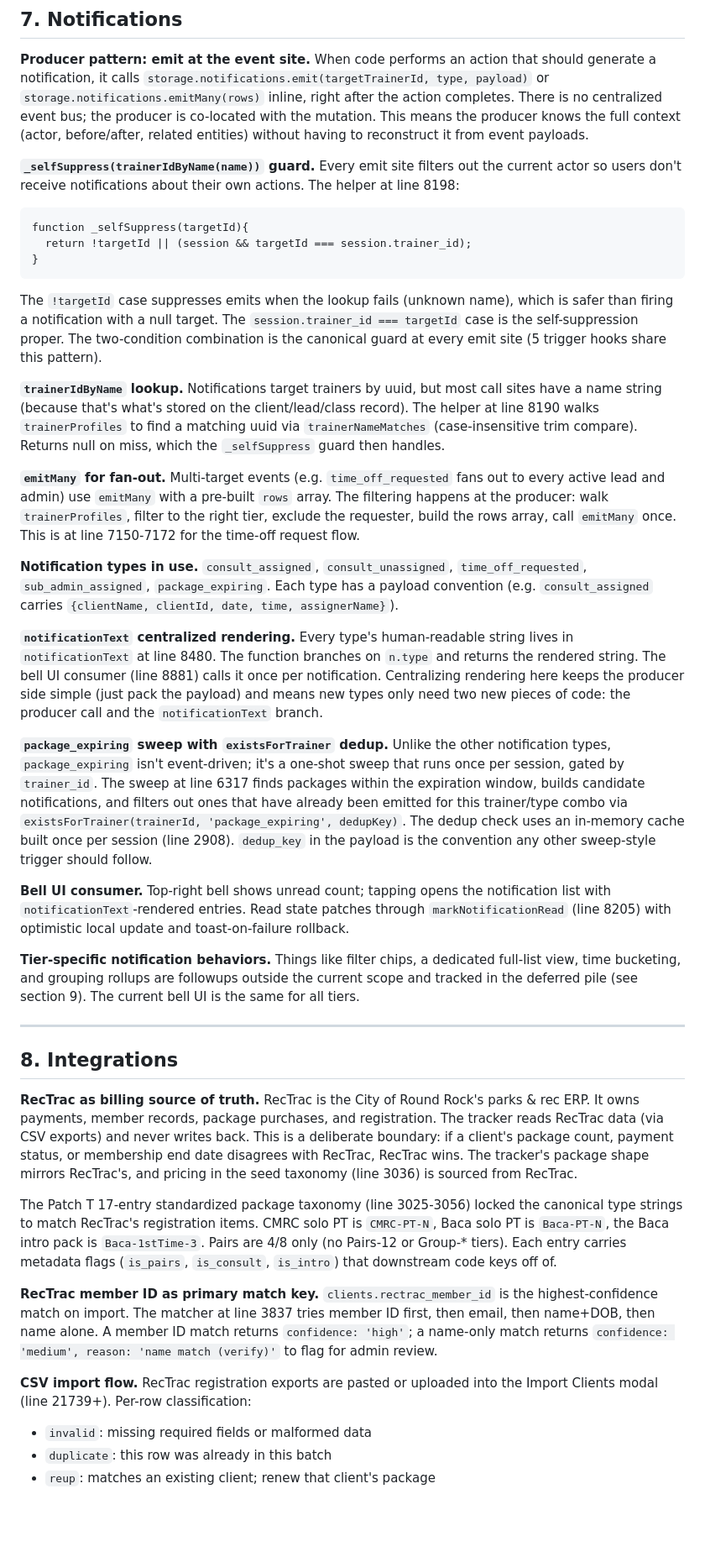
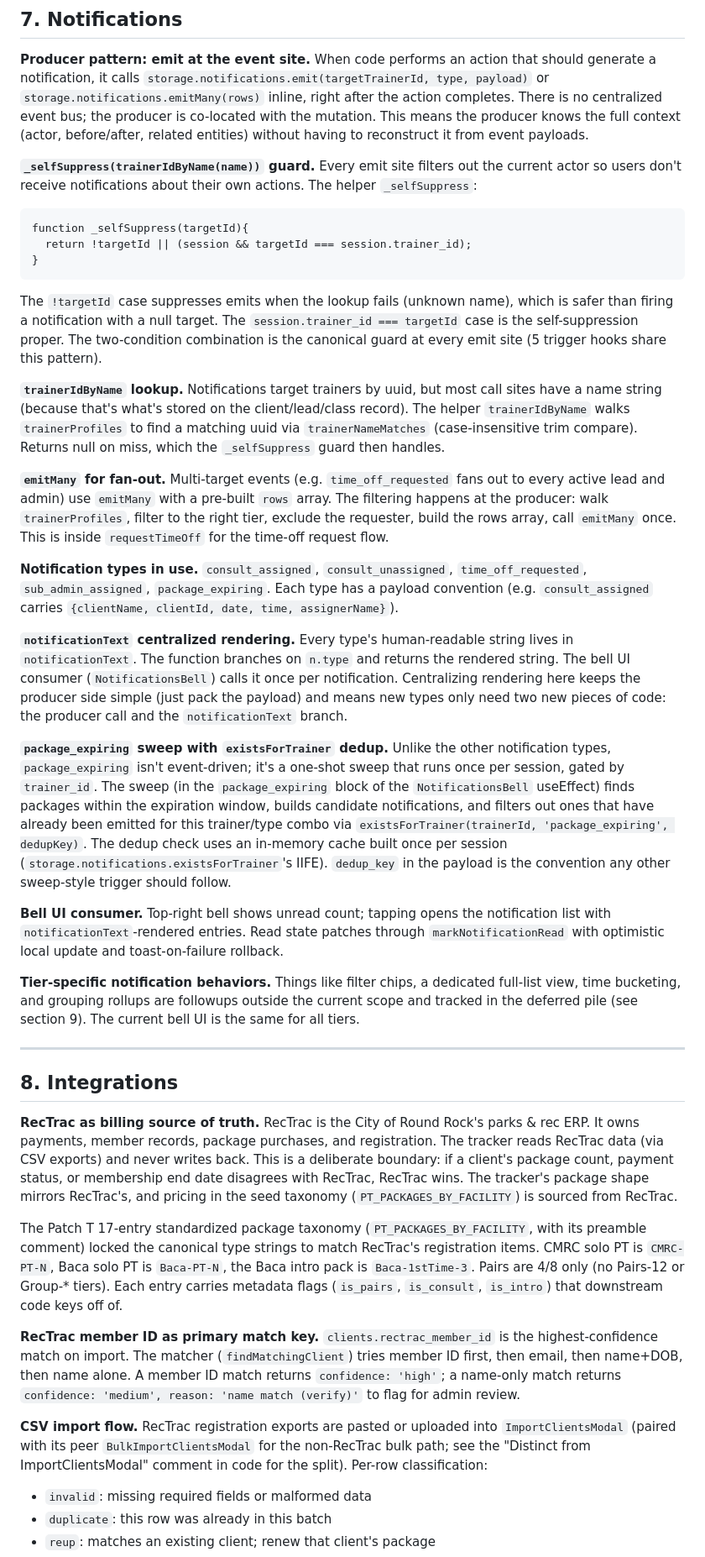
Before and after one commit to rgnmorrow33/rrpr-fitness-tracker, a Markdown page: docs/ARCHITECTURE.md, the part around one of its changes. Shown at 84% size. Drawn GitHub-style; blank space fills up the shorter version.

````diff
--- a/docs/ARCHITECTURE.md
+++ b/docs/ARCHITECTURE.md
@@ -401,7 +408,7 @@ to reconstruct it from event payloads.
 
 **`_selfSuppress(trainerIdByName(name))` guard.** Every emit site
 filters out the current actor so users don't receive notifications
-about their own actions. The helper at line 8198:
+about their own actions. The helper `_selfSuppress`:
 
 ```
 function _selfSuppress(targetId){
@@ -417,7 +424,7 @@ every emit site (5 trigger hooks share this pattern).
 
 **`trainerIdByName` lookup.** Notifications target trainers by uuid,
 but most call sites have a name string (because that's what's stored
-on the client/lead/class record). The helper at line 8190 walks
+on the client/lead/class record). The helper `trainerIdByName` walks
 `trainerProfiles` to find a matching uuid via `trainerNameMatches`
 (case-insensitive trim compare). Returns null on miss, which the
 `_selfSuppress` guard then handles.
@@ -427,7 +434,7 @@ on the client/lead/class record). The helper at line 8190 walks
 `emitMany` with a pre-built `rows` array. The filtering happens at
 the producer: walk `trainerProfiles`, filter to the right tier,
 exclude the requester, build the rows array, call `emitMany` once.
-This is at line 7150-7172 for the time-off request flow.
+This is inside `requestTimeOff` for the time-off request flow.
 
 **Notification types in use.** `consult_assigned`,
 `consult_unassigned`, `time_off_requested`, `sub_admin_assigned`,
@@ -436,9 +443,9 @@ This is at line 7150-7172 for the time-off request flow.
 assignerName}`).
 
 **`notificationText` centralized rendering.** Every type's
-human-readable string lives in `notificationText` at line 8480. The
-function branches on `n.type` and returns the rendered string. The
-bell UI consumer (line 8881) calls it once per notification.
+human-readable string lives in `notificationText`. The function
+branches on `n.type` and returns the rendered string. The bell UI
+consumer (`NotificationsBell`) calls it once per notification.
 Centralizing rendering here keeps the producer side simple (just
 pack the payload) and means new types only need two new pieces of
 code: the producer call and the `notificationText` branch.
@@ -446,18 +453,20 @@ code: the producer call and the `notificationText` branch.
 **`package_expiring` sweep with `existsForTrainer` dedup.** Unlike
 the other notification types, `package_expiring` isn't event-driven;
 it's a one-shot sweep that runs once per session, gated by
-`trainer_id`. The sweep at line 6317 finds packages within the
-expiration window, builds candidate notifications, and filters out
-ones that have already been emitted for this trainer/type combo via
+`trainer_id`. The sweep (in the `package_expiring` block of the
+`NotificationsBell` useEffect) finds packages within the expiration
+window, builds candidate notifications, and filters out ones that
+have already been emitted for this trainer/type combo via
 `existsForTrainer(trainerId, 'package_expiring', dedupKey)`. The
-dedup check uses an in-memory cache built once per session (line
-2908). `dedup_key` in the payload is the convention any other
-sweep-style trigger should follow.
+dedup check uses an in-memory cache built once per session
+(`storage.notifications.existsForTrainer`'s IIFE). `dedup_key` in
+the payload is the convention any other sweep-style trigger should
+follow.
 
 **Bell UI consumer.** Top-right bell shows unread count; tapping
 opens the notification list with `notificationText`-rendered entries.
-Read state patches through `markNotificationRead` (line 8205) with
-optimistic local update and toast-on-failure rollback.
+Read state patches through `markNotificationRead` with optimistic
+local update and toast-on-failure rollback.
 
 **Tier-specific notification behaviors.** Things like filter chips, a
 dedicated full-list view, time bucketing, and grouping rollups are
@@ -474,27 +483,30 @@ purchases, and registration. The tracker reads RecTrac data (via CSV
 exports) and never writes back. This is a deliberate boundary: if a
 client's package count, payment status, or membership end date
 disagrees with RecTrac, RecTrac wins. The tracker's package shape
-mirrors RecTrac's, and pricing in the seed taxonomy (line 3036) is
-sourced from RecTrac.
+mirrors RecTrac's, and pricing in the seed taxonomy
+(`PT_PACKAGES_BY_FACILITY`) is sourced from RecTrac.
 
-The Patch T 17-entry standardized package taxonomy (line 3025-3056)
-locked the canonical type strings to match RecTrac's registration
-items. CMRC solo PT is `CMRC-PT-N`, Baca solo PT is `Baca-PT-N`, the
+The Patch T 17-entry standardized package taxonomy
+(`PT_PACKAGES_BY_FACILITY`, with its preamble comment) locked the
+canonical type strings to match RecTrac's registration items. CMRC solo PT is `CMRC-PT-N`, Baca solo PT is `Baca-PT-N`, the
 Baca intro pack is `Baca-1stTime-3`. Pairs are 4/8 only (no Pairs-12
 or Group-* tiers). Each entry carries metadata flags
 (`is_pairs`, `is_consult`, `is_intro`) that downstream code keys off
 of.
 
 **RecTrac member ID as primary match key.** `clients.rectrac_member_id`
-is the highest-confidence match on import. The matcher at line 3837
-tries member ID first, then email, then name+DOB, then name alone.
+is the highest-confidence match on import. The matcher
+(`findMatchingClient`) tries member ID first, then email, then
+name+DOB, then name alone.
 A member ID match returns `confidence: 'high'`; a name-only match
 returns `confidence: 'medium', reason: 'name match (verify)'` to
 flag for admin review.
 
 **CSV import flow.** RecTrac registration exports are pasted or
-uploaded into the Import Clients modal (line 21739+). Per-row
-classification:
+uploaded into `ImportClientsModal` (paired with its peer
+`BulkImportClientsModal` for the non-RecTrac bulk path; see the
+"Distinct from ImportClientsModal" comment in code for the split).
+Per-row classification:
 - `invalid`: missing required fields or malformed data
 - `duplicate`: this row was already in this batch
 - `reup`: matches an existing client; renew that client's package
````
Also changed, not shown: other parts of docs/ARCHITECTURE.md (+47 -40 lines), docs/DECISIONS.md (+3 -3 lines), docs/SCHEMA.md (+49 -42 lines).
